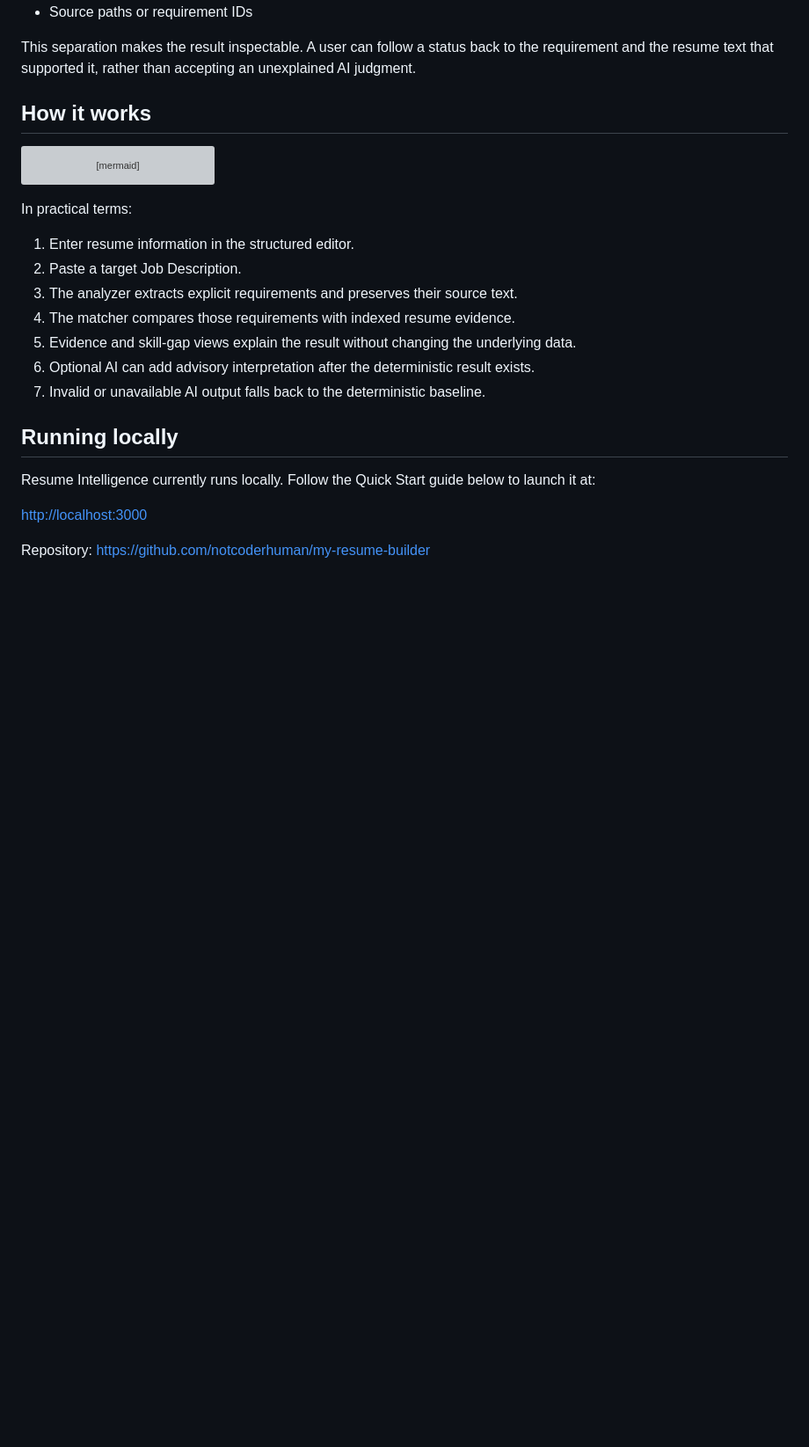
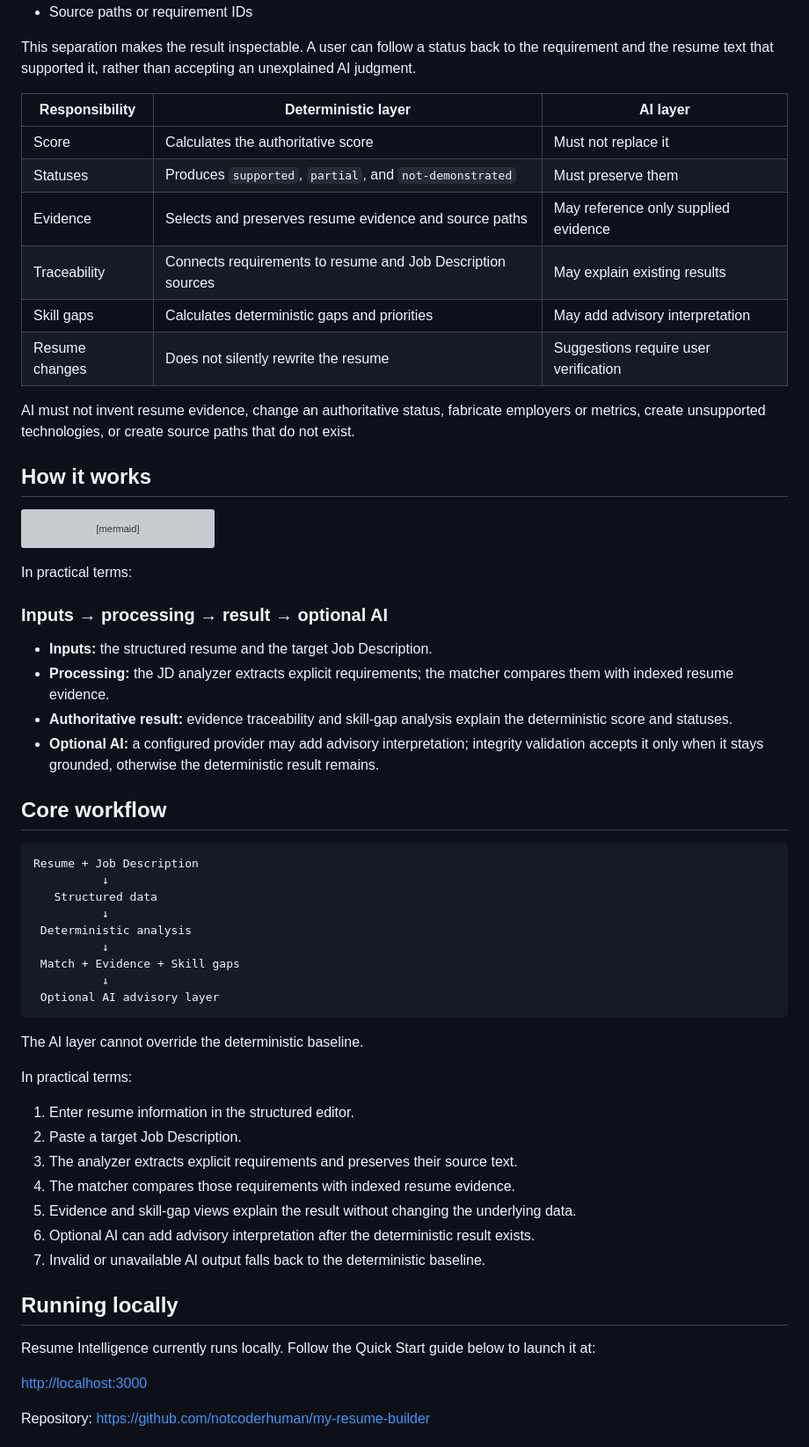
Before and after one commit to notcoderhuman/my-resume-builder, a Markdown page: README.md, the part around one of its changes. Shown at 88% size. Rendered like a GitHub page; blank space fills up the shorter version; grey boxes are pictures that could not be loaded.

````diff
--- a/README.md
+++ b/README.md
@@ -42,6 +87,17 @@ AI is an optional second layer. It may explain or prioritize information already
 - Source paths or requirement IDs
 
 This separation makes the result inspectable. A user can follow a status back to the requirement and the resume text that supported it, rather than accepting an unexplained AI judgment.
+
+| Responsibility | Deterministic layer | AI layer |
+| --- | --- | --- |
+| Score | Calculates the authoritative score | Must not replace it |
+| Statuses | Produces `supported`, `partial`, and `not-demonstrated` | Must preserve them |
+| Evidence | Selects and preserves resume evidence and source paths | May reference only supplied evidence |
+| Traceability | Connects requirements to resume and Job Description sources | May explain existing results |
+| Skill gaps | Calculates deterministic gaps and priorities | May add advisory interpretation |
+| Resume changes | Does not silently rewrite the resume | Suggestions require user verification |
+
+AI must not invent resume evidence, change an authoritative status, fabricate employers or metrics, create unsupported technologies, or create source paths that do not exist.
 
 ## How it works
 
@@ -63,6 +119,31 @@ flowchart TD
 
 In practical terms:
 
+### Inputs → processing → result → optional AI
+
+- **Inputs:** the structured resume and the target Job Description.
+- **Processing:** the JD analyzer extracts explicit requirements; the matcher compares them with indexed resume evidence.
+- **Authoritative result:** evidence traceability and skill-gap analysis explain the deterministic score and statuses.
+- **Optional AI:** a configured provider may add advisory interpretation; integrity validation accepts it only when it stays grounded, otherwise the deterministic result remains.
+
+## Core workflow
+
+```text
+Resume + Job Description
+          ↓
+   Structured data
+          ↓
+ Deterministic analysis
+          ↓
+ Match + Evidence + Skill gaps
+          ↓
+ Optional AI advisory layer
+```
+
+The AI layer cannot override the deterministic baseline.
+
+In practical terms:
+
 1. Enter resume information in the structured editor.
 2. Paste a target Job Description.
 3. The analyzer extracts explicit requirements and preserves their source text.
````
Also changed, not shown: other parts of README.md (+92 -0 lines).
